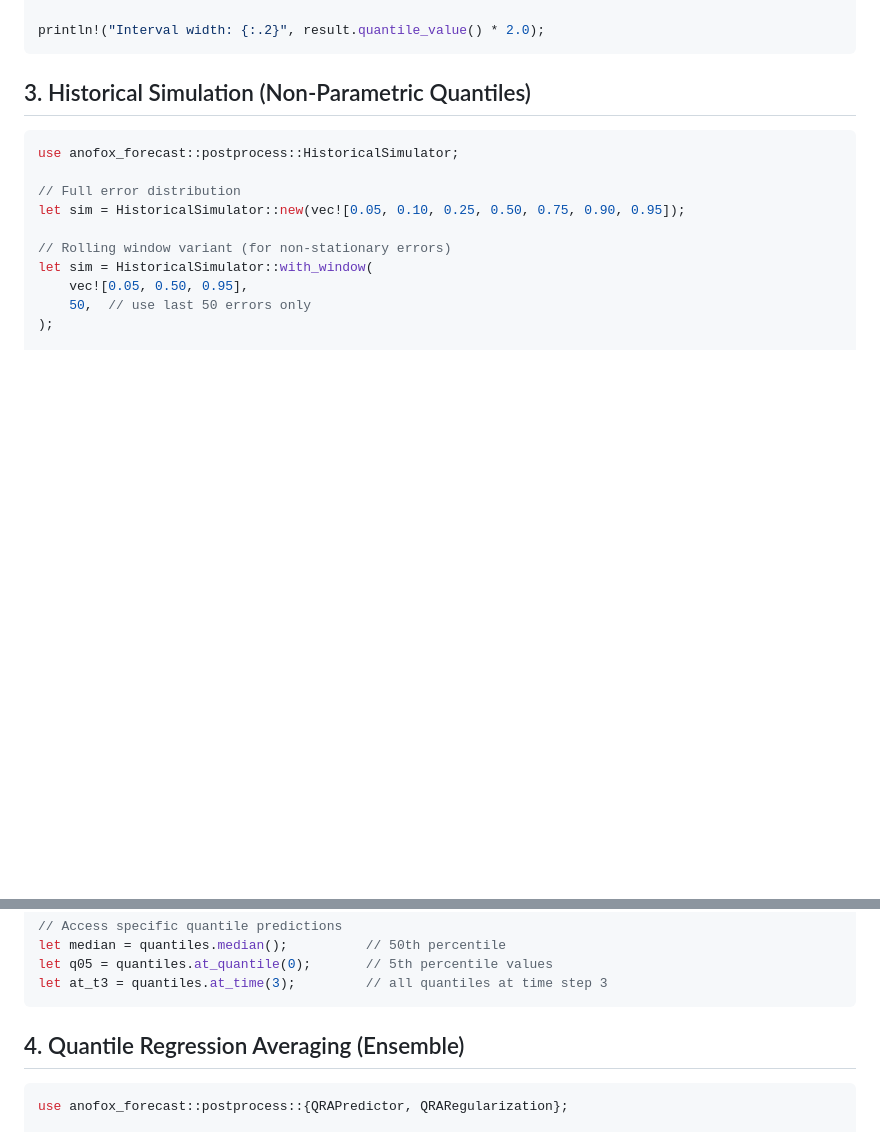
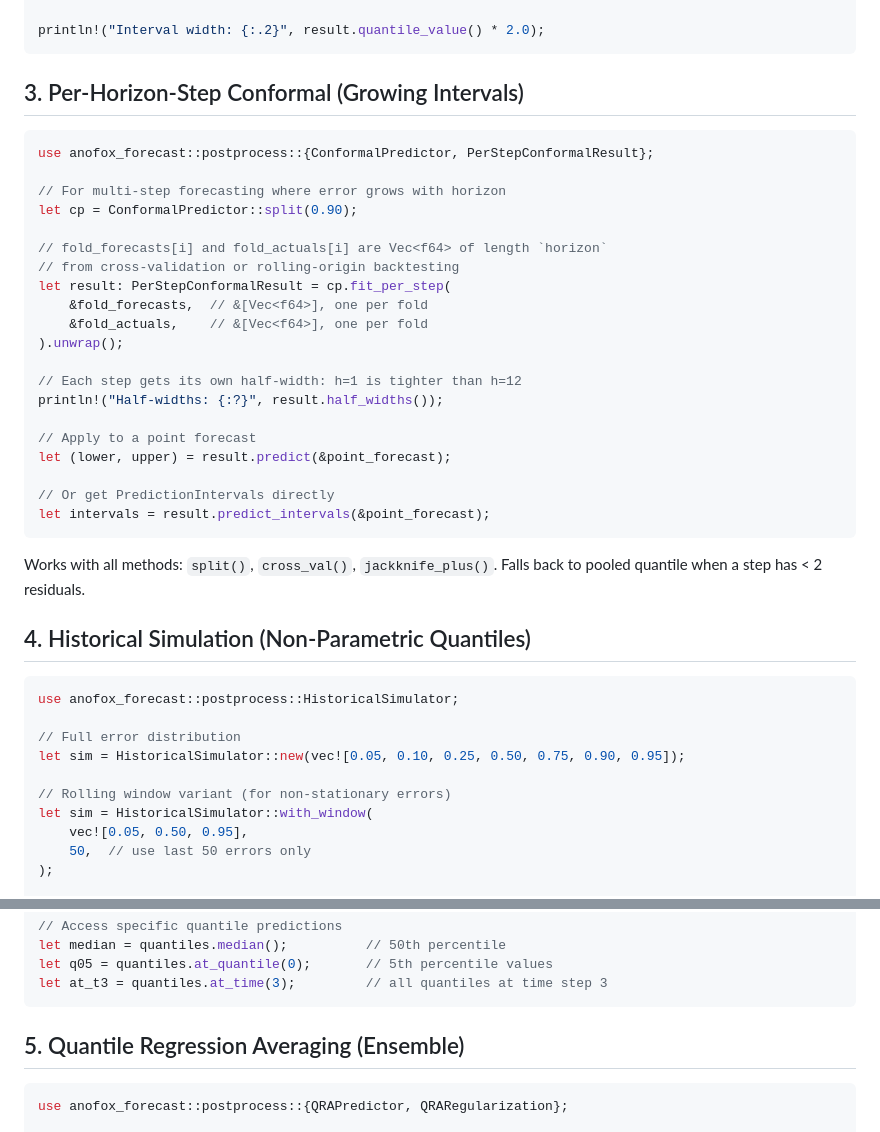
Before and after one commit to sipemu/anofox-forecast, a Markdown page: .claude/skills/postprocess.md, 2 parts joined by grey strips. Rendered like a GitHub page; blank space fills up the shorter version.

````diff
--- a/.claude/skills/postprocess.md
+++ b/.claude/skills/postprocess.md
@@ -64,7 +64,34 @@ let intervals = cp.predict(&result, &new_forecasts).unwrap();
 println!("Interval width: {:.2}", result.quantile_value() * 2.0);
 ```
 
-## 3. Historical Simulation (Non-Parametric Quantiles)
+## 3. Per-Horizon-Step Conformal (Growing Intervals)
+
+```rust
+use anofox_forecast::postprocess::{ConformalPredictor, PerStepConformalResult};
+
+// For multi-step forecasting where error grows with horizon
+let cp = ConformalPredictor::split(0.90);
+
+// fold_forecasts[i] and fold_actuals[i] are Vec<f64> of length `horizon`
+// from cross-validation or rolling-origin backtesting
+let result: PerStepConformalResult = cp.fit_per_step(
+    &fold_forecasts,  // &[Vec<f64>], one per fold
+    &fold_actuals,    // &[Vec<f64>], one per fold
+).unwrap();
+
+// Each step gets its own half-width: h=1 is tighter than h=12
+println!("Half-widths: {:?}", result.half_widths());
+
+// Apply to a point forecast
+let (lower, upper) = result.predict(&point_forecast);
+
+// Or get PredictionIntervals directly
+let intervals = result.predict_intervals(&point_forecast);
+```
+
+Works with all methods: `split()`, `cross_val()`, `jackknife_plus()`. Falls back to pooled quantile when a step has < 2 residuals.
+
+## 4. Historical Simulation (Non-Parametric Quantiles)
 
 ```rust
 use anofox_forecast::postprocess::HistoricalSimulator;
@@ -87,7 +114,7 @@ let q05 = quantiles.at_quantile(0);       // 5th percentile values
 let at_t3 = quantiles.at_time(3);         // all quantiles at time step 3
 ```
 
-## 4. Quantile Regression Averaging (Ensemble)
+## 5. Quantile Regression Averaging (Ensemble)
 
 ```rust
 use anofox_forecast::postprocess::{QRAPredictor, QRARegularization};
````
Also changed, not shown: other parts of .claude/skills/postprocess.md (+4 -4 lines), .claude/skills/forecast.md (+24 -0 lines).
